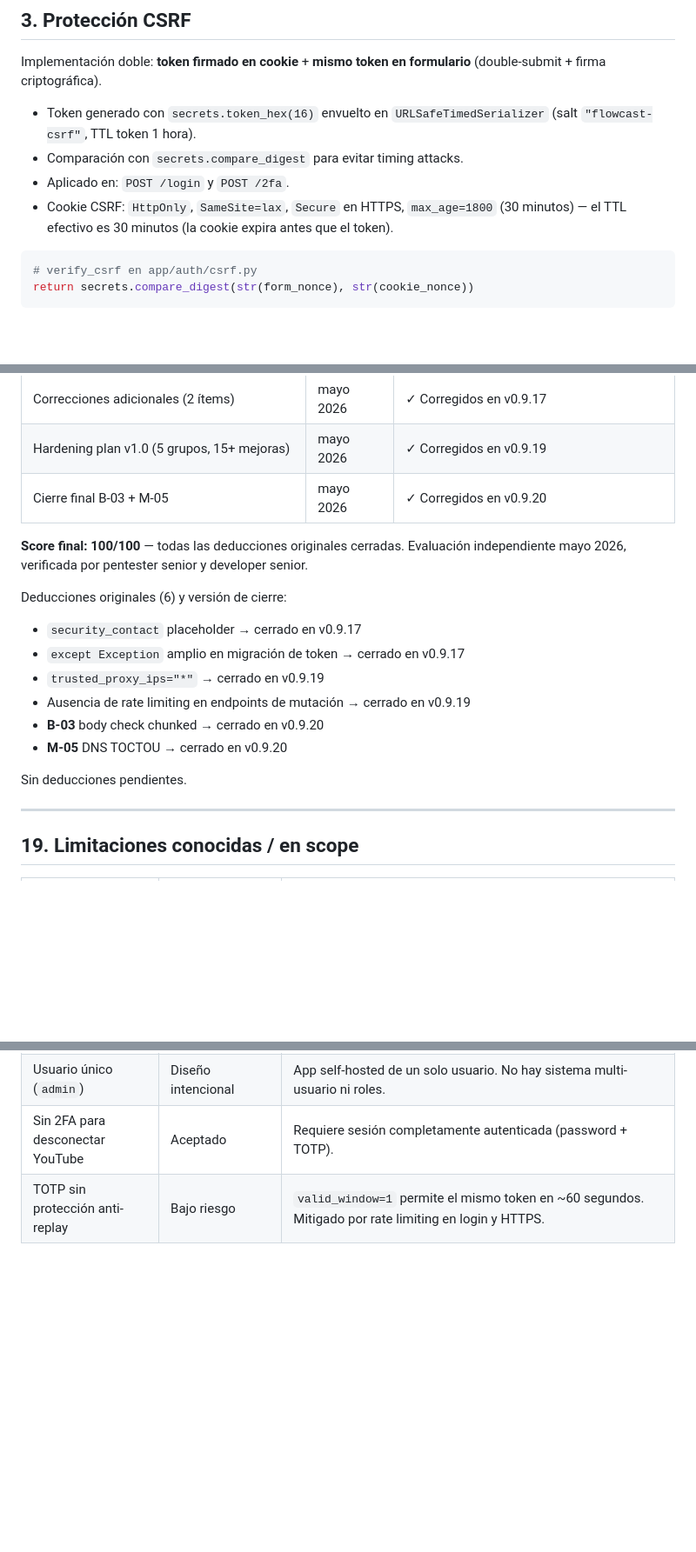
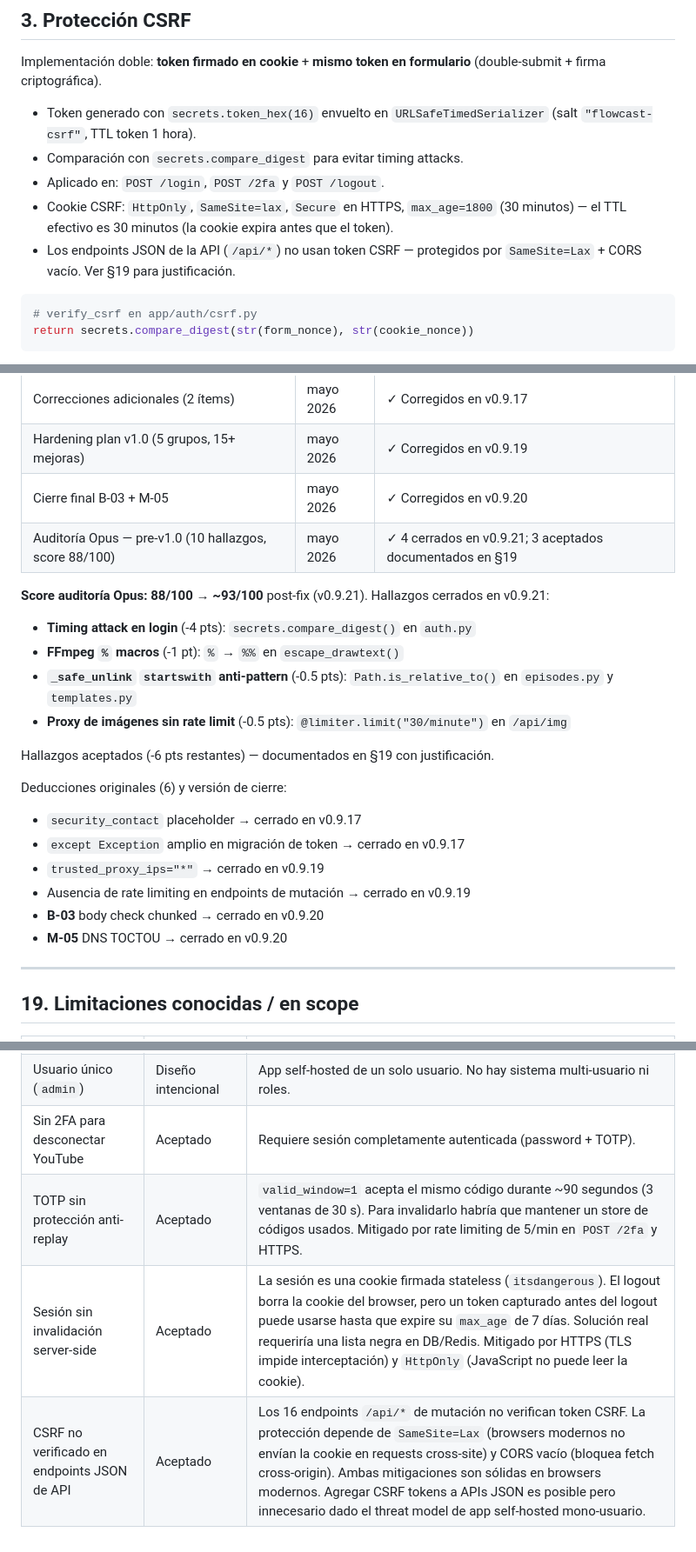
Before and after one commit to lookingforways/flowcast, a Markdown page: SECURITY.md, 3 parts joined by grey strips. Shown at 87% size. Drawn GitHub-style; blank space fills up the shorter version.

Commit message:
docs: SECURITY.md v0.9.21 — auditoría Opus y limitaciones aceptadas
- §1: compare_digest() en descripción de comparación de credenciales
- §3: agrega /logout; nota sobre CSRF en API con referencia a §19
- §4: agrega /api/img al cuadro de rate limiting (30/min)
- §18: registro de auditoría Opus, score 88→93/100, 4 fixes v0.9.21
- §19: 3 limitaciones aceptadas con justificación (TOTP anti-replay,
  sesión stateless, CSRF en API JSON)

````diff
--- a/SECURITY.md
+++ b/SECURITY.md
@@ -83,8 +83,9 @@ Implementación doble: **token firmado en cookie** + **mismo token en formulario
 
 - Token generado con `secrets.token_hex(16)` envuelto en `URLSafeTimedSerializer` (salt `"flowcast-csrf"`, TTL token 1 hora).
 - Comparación con `secrets.compare_digest` para evitar timing attacks.
-- Aplicado en: `POST /login` y `POST /2fa`.
+- Aplicado en: `POST /login`, `POST /2fa` y `POST /logout`.
 - Cookie CSRF: `HttpOnly`, `SameSite=lax`, `Secure` en HTTPS, `max_age=1800` (30 minutos) — el TTL efectivo es 30 minutos (la cookie expira antes que el token).
+- Los endpoints JSON de la API (`/api/*`) no usan token CSRF — protegidos por `SameSite=Lax` + CORS vacío. Ver §19 para justificación.
 
 ```python
 # verify_csrf en app/auth/csrf.py
@@ -387,8 +389,15 @@ Múltiples rondas de auditoría activa con agentes especializados (Red Team, Blu
 | Correcciones adicionales (2 ítems) | mayo 2026 | ✓ Corregidos en v0.9.17 |
 | Hardening plan v1.0 (5 grupos, 15+ mejoras) | mayo 2026 | ✓ Corregidos en v0.9.19 |
 | Cierre final B-03 + M-05 | mayo 2026 | ✓ Corregidos en v0.9.20 |
+| Auditoría Opus — pre-v1.0 (10 hallazgos, score 88/100) | mayo 2026 | ✓ 4 cerrados en v0.9.21; 3 aceptados documentados en §19 |
 
-**Score final: 100/100** — todas las deducciones originales cerradas. Evaluación independiente mayo 2026, verificada por pentester senior y developer senior.
+**Score auditoría Opus: 88/100 → ~93/100** post-fix (v0.9.21). Hallazgos cerrados en v0.9.21:
+- **Timing attack en login** (-4 pts): `secrets.compare_digest()` en `auth.py`
+- **FFmpeg `%` macros** (-1 pt): `%` → `%%` en `escape_drawtext()`
+- **`_safe_unlink` `startswith` anti-pattern** (-0.5 pts): `Path.is_relative_to()` en `episodes.py` y `templates.py`
+- **Proxy de imágenes sin rate limit** (-0.5 pts): `@limiter.limit("30/minute")` en `/api/img`
+
+Hallazgos aceptados (-6 pts restantes) — documentados en §19 con justificación.
 
 Deducciones originales (6) y versión de cierre:
 - `security_contact` placeholder → cerrado en v0.9.17
@@ -397,8 +406,6 @@ Deducciones originales (6) y versión de cierre:
 - Ausencia de rate limiting en endpoints de mutación → cerrado en v0.9.19
 - **B-03** body check chunked → cerrado en v0.9.20
 - **M-05** DNS TOCTOU → cerrado en v0.9.20
-
-Sin deducciones pendientes.
 
 ---
 
@@ -409,4 +416,6 @@ Sin deducciones pendientes.
 | YouTube OAuth en modo *Testing* | Intencional durante desarrollo | Tokens expiran cada 7 días. La UI avisa claramente con pasos para reconectar. Cambiar a modo producción en Google Cloud Console antes del release público. |
 | Usuario único (`admin`) | Diseño intencional | App self-hosted de un solo usuario. No hay sistema multi-usuario ni roles. |
 | Sin 2FA para desconectar YouTube | Aceptado | Requiere sesión completamente autenticada (password + TOTP). |
-| TOTP sin protección anti-replay | Bajo riesgo | `valid_window=1` permite el mismo token en ~60 segundos. Mitigado por rate limiting en login y HTTPS. |
+| TOTP sin protección anti-replay | Aceptado | `valid_window=1` acepta el mismo código durante ~90 segundos (3 ventanas de 30 s). Para invalidarlo habría que mantener un store de códigos usados. Mitigado por rate limiting de 5/min en `POST /2fa` y HTTPS. |
+| Sesión sin invalidación server-side | Aceptado | La sesión es una cookie firmada stateless (`itsdangerous`). El logout borra la cookie del browser, pero un token capturado antes del logout puede usarse hasta que expire su `max_age` de 7 días. Solución real requeriría una lista negra en DB/Redis. Mitigado por HTTPS (TLS impide interceptación) y `HttpOnly` (JavaScript no puede leer la cookie). |
+| CSRF no verificado en endpoints JSON de API | Aceptado | Los 16 endpoints `/api/*` de mutación no verifican token CSRF. La protección depende de `SameSite=Lax` (browsers modernos no envían la cookie en requests cross-site) y CORS vacío (bloquea fetch cross-origin). Ambas mitigaciones son sólidas en browsers modernos. Agregar CSRF tokens a APIs JSON es posible pero innecesario dado el threat model de app self-hosted mono-usuario. |
````
Also changed, not shown: other parts of SECURITY.md (+3 -2 lines).
